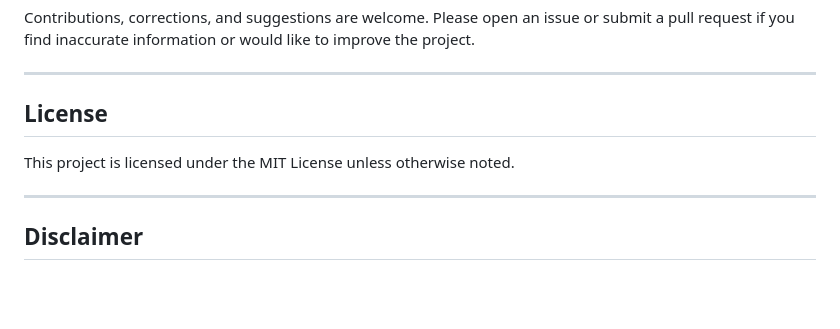
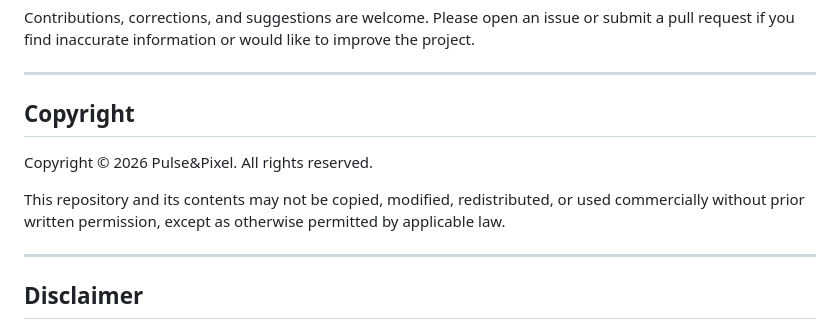
Before and after one commit to ax804s/temple-index, a Markdown page: README.md, the part around the change. GitHub-like rendering; blank space fills up the shorter version.

```diff
--- a/README.md
+++ b/README.md
@@ -132,9 +132,11 @@ Contributions, corrections, and suggestions are welcome. Please open an issue or
 
 ---
 
-## License
+## Copyright
 
-This project is licensed under the MIT License unless otherwise noted.
+Copyright © 2026 Pulse&Pixel. All rights reserved.
+
+This repository and its contents may not be copied, modified, redistributed, or used commercially without prior written permission, except as otherwise permitted by applicable law.
 
 ---
 
```
